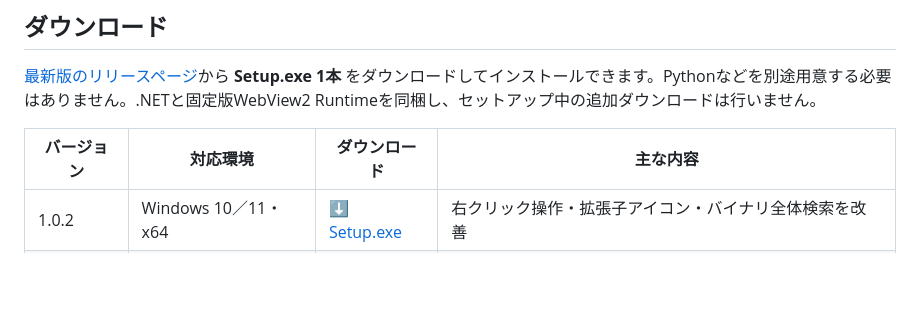
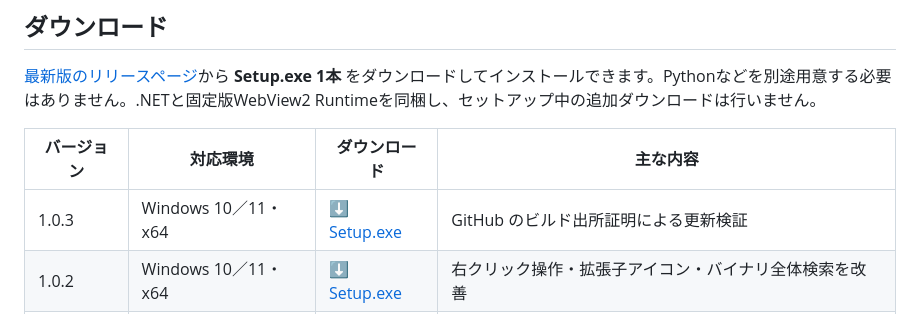
Before and after one commit to Ptcr8-tool/md-csv_split_viewer, a Markdown page: README.md, the part around the change. Drawn GitHub-style; blank space fills up the shorter version.

Commit message:
Add verified v1.0.3 download

```diff
--- a/README.md
+++ b/README.md
@@ -30,6 +30,7 @@ READMEやメモの作成、AIから受け取ったMarkdownの確認、Discordの
 <!-- downloads:start -->
 | バージョン | 対応環境 | ダウンロード | 主な内容 |
 |---|---|---|---|
+| 1.0.3 | Windows 10／11・x64 | [⬇ Setup.exe](https://github.com/Ptcr8-tool/md-csv_split_viewer/releases/download/v1.0.3/MD-Split-1.0.3-Setup.exe) | GitHub のビルド出所証明による更新検証 |
 | 1.0.2 | Windows 10／11・x64 | [⬇ Setup.exe](https://github.com/Ptcr8-tool/md-csv_split_viewer/releases/download/v1.0.2/MD-Split-1.0.2-Setup.exe) | 右クリック操作・拡張子アイコン・バイナリ全体検索を改善 |
 | 1.0.1 | Windows 10／11・x64 | [⬇ Setup.exe](https://github.com/Ptcr8-tool/md-csv_split_viewer/releases/download/v1.0.1/MD-Split-1.0.1-Setup.exe) | 分割コピー・検索・メニューの改善、起動時の読み込み見直し |
 | 1.0.0 | Windows 10／11・x64 | [ダウンロード](https://github.com/Ptcr8-tool/md-csv_split_viewer/releases/tag/v1.0.0) | Markdown・CSVの両側編集、CSVの左右連動、種類別表示設定 |
```
